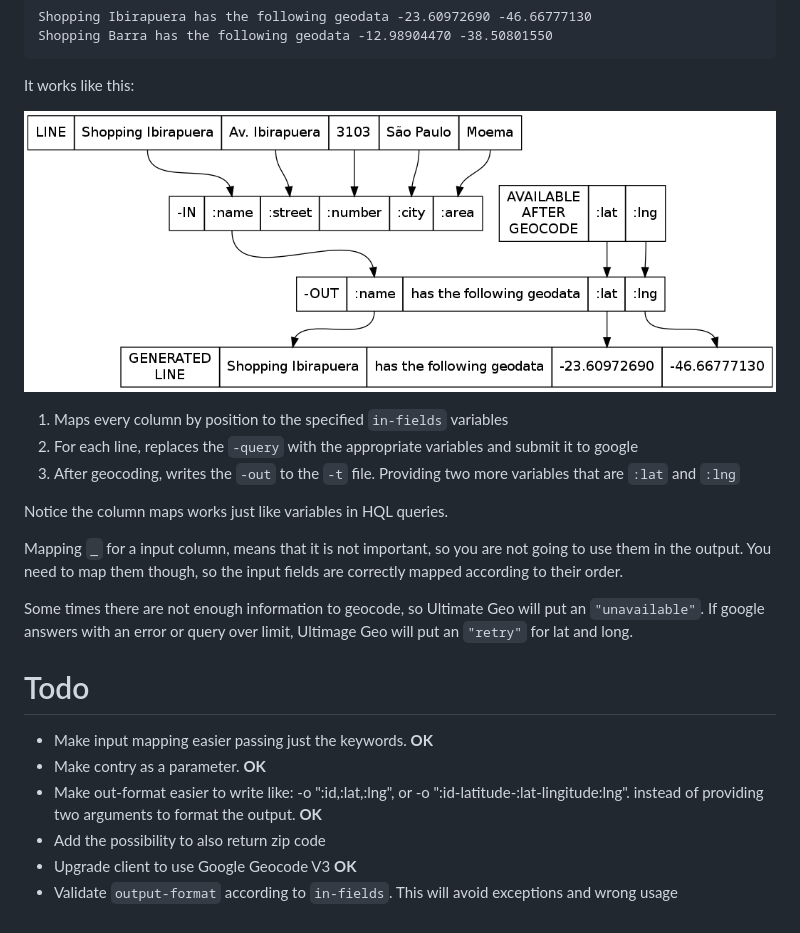
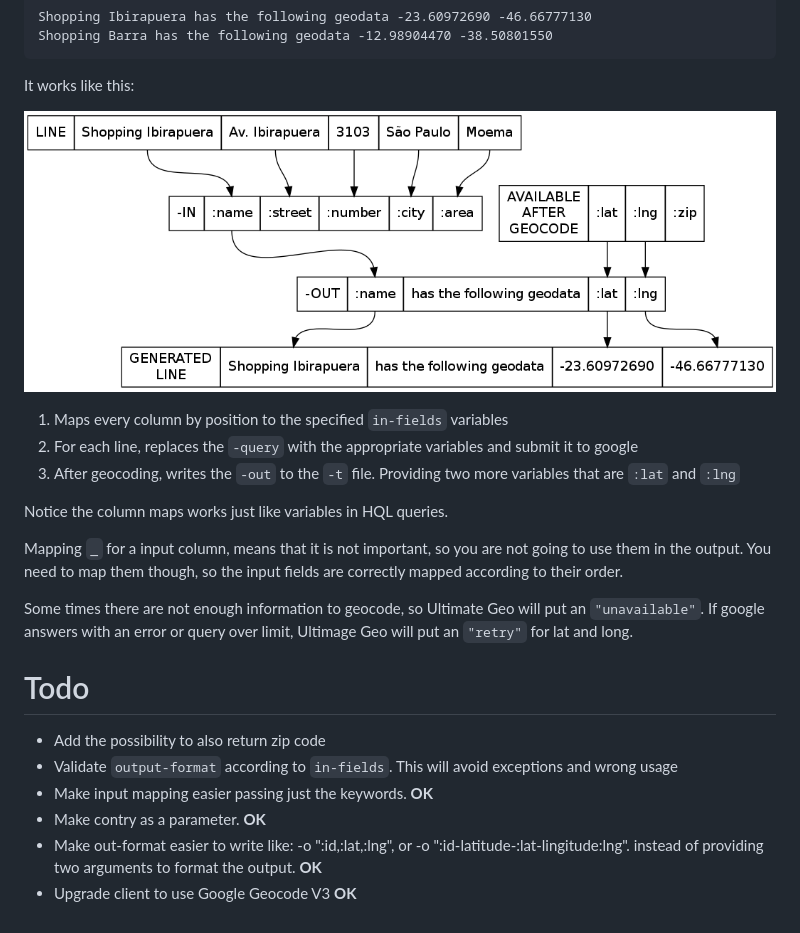
Before and after one commit to paulosuzart/ultimate-geo, a Markdown page: README.md, the part around the change. Rendered like a GitHub page; pictures changed too: ultimate.png.

Commit message:
Added support for :zip. Removed monads

```diff
--- a/README.md
+++ b/README.md
@@ -55,9 +55,9 @@ Some times there are not enough information to geocode, so Ultimate Geo will put
 Todo
 ====
 
+   * Add the possibility to also return zip code
+   * Validate `output-format` according to `in-fields`. This will avoid exceptions and wrong usage
    * Make input mapping easier passing just the keywords. **OK**
    * Make contry as a parameter. **OK**
    * Make out-format easier to write like: -o ":id,:lat,:lng", or -o ":id-latitude-:lat-lingitude:lng". instead of providing two arguments to format the output. **OK**
-   * Add the possibility to also return zip code
    * Upgrade client to use Google Geocode V3 **OK**
-   * Validate `output-format` according to `in-fields`. This will avoid exceptions and wrong usage
```
Also changed, not shown: 3 other files.
